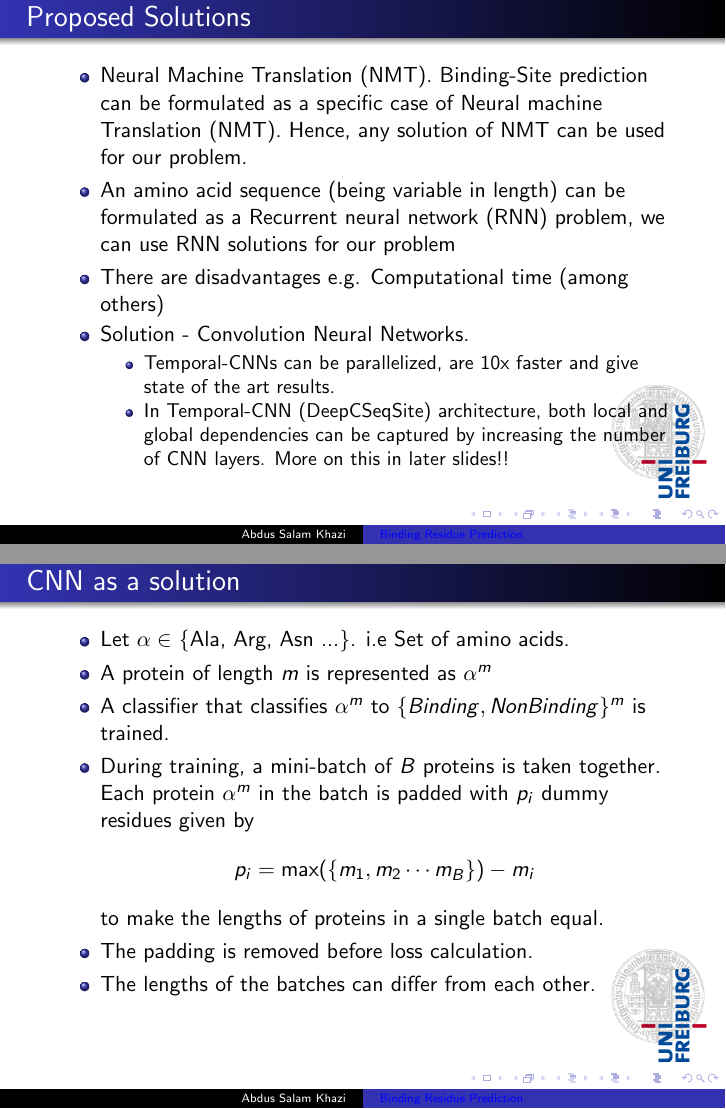
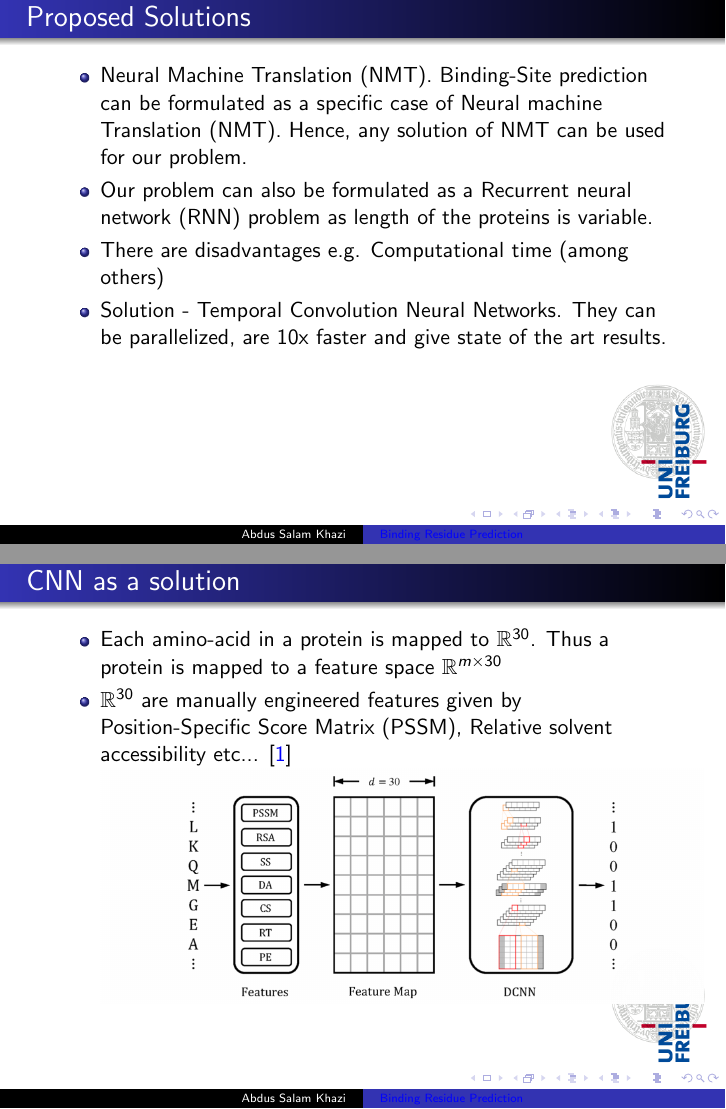
Before and after one commit to abduskhazi/convolution-neural-networks-seminar, LaTeX slides (presentation.tex): pages 6 and 7 of 26 before the commit and pages 6 and 7 of 25 after it, joined at a grey line. Compiled offline with pdfLaTeX.

Commit message:
Completing the final presentation for submission.

```diff
--- a/presentation.tex
+++ b/presentation.tex
@@ -103,40 +101,16 @@ SVM, Deep Neural networks, Bayes classifier, 3D Template matching (albeit with h
 \item Neural Machine Translation (NMT).
 Binding-Site prediction can be formulated as a specific case of Neural machine Translation (NMT).
 Hence, any solution of NMT can be used for our problem.
-\item An amino acid sequence (being variable in length) can be formulated as a Recurrent neural network (RNN) problem, we can use RNN solutions for our problem
+\item Our problem can also be formulated as a Recurrent neural network (RNN) problem as length of the proteins is variable.
 \item There are disadvantages e.g. Computational time (among others)
 
-\item Solution - Convolution Neural Networks.
-\begin{itemize}
+\item Solution - Temporal Convolution Neural Networks.
+They can be parallelized, are 10x faster and give state of the art results.
 
-\item Temporal-CNNs can be parallelized, are 10x faster and give state of the art results.
-
-\item In Temporal-CNN (DeepCSeqSite) architecture, both local and global dependencies can be captured by increasing the number of CNN layers. More on this in later slides!!
-\end{itemize}
 \end{itemize}
 \end{frame}
 
 \section{CNN As Solution}
-
-\begin{frame}[t]{CNN as a solution}
-\begin{itemize}
-\item Let $\alpha \in $ \{Ala, Arg, Asn ...\}. i.e Set of amino acids.
-
-\item A protein of length $m$ is represented as ${\alpha}^m$
-
-\item A classifier that classifies ${\alpha}^m$ to $\{Binding, NonBinding\}^m$ is trained.
-
-\item During training, a mini-batch of $B$ proteins is taken together.  Each protein $\alpha^m$ in the batch is padded with $p_i$ dummy residues given by
-$$
-p_i =  \max(\{m_1, m_2 \cdots m_B\})- m_i
-$$
-to make the lengths of proteins in a single batch equal.
-
-\item The padding is removed before loss calculation.
-
-\item The lengths of the batches can differ from each other.
-\end{itemize}
-\end{frame}
 
 \begin{frame}[t]{CNN as a solution}
 \begin{itemize}
```
Also changed, not shown: presentation.tex (7 more changed lines).
